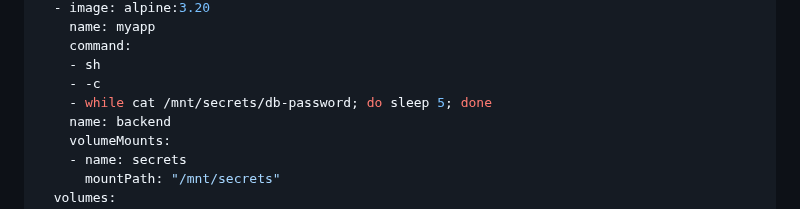
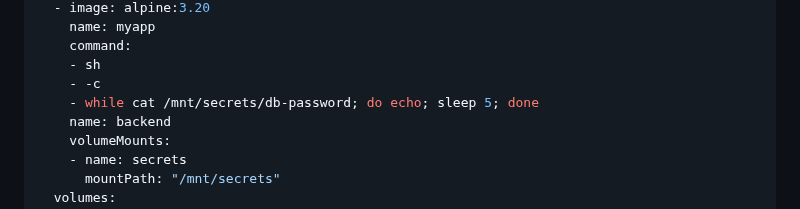
Before and after one commit to deckhouse/secrets-store-integration, a Markdown page: docs/USAGE_RU.md, the part around the change. Drawn GitHub-style.

Commit message:
Docs: injector
Signed-off-by: Maksim Kiselev <maksim.kiselev@flant.com>

```diff
--- a/docs/USAGE_RU.md
+++ b/docs/USAGE_RU.md
@@ -274,7 +274,7 @@ spec:
     command:
     - sh
     - -c
-    - while cat /mnt/secrets/db-password; do sleep 5; done
+    - while cat /mnt/secrets/db-password; do echo; sleep 5; done
     name: backend
     volumeMounts:
     - name: secrets
```
